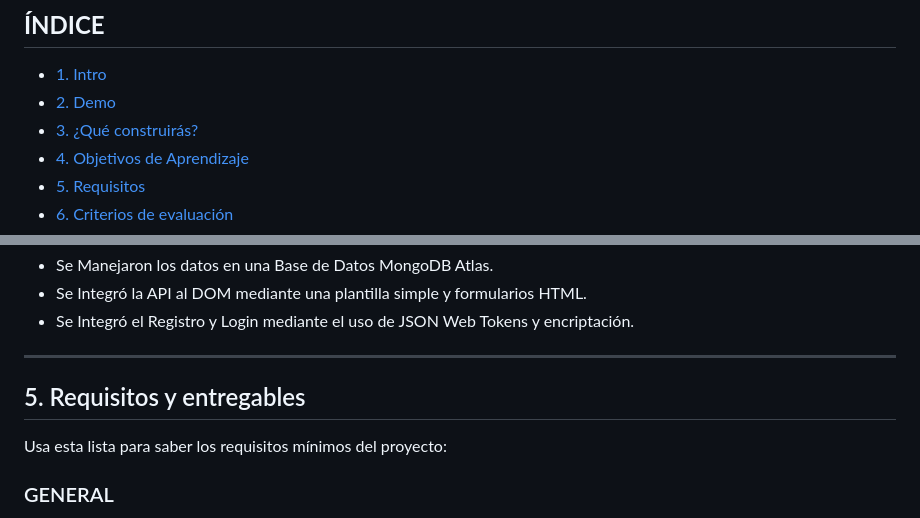
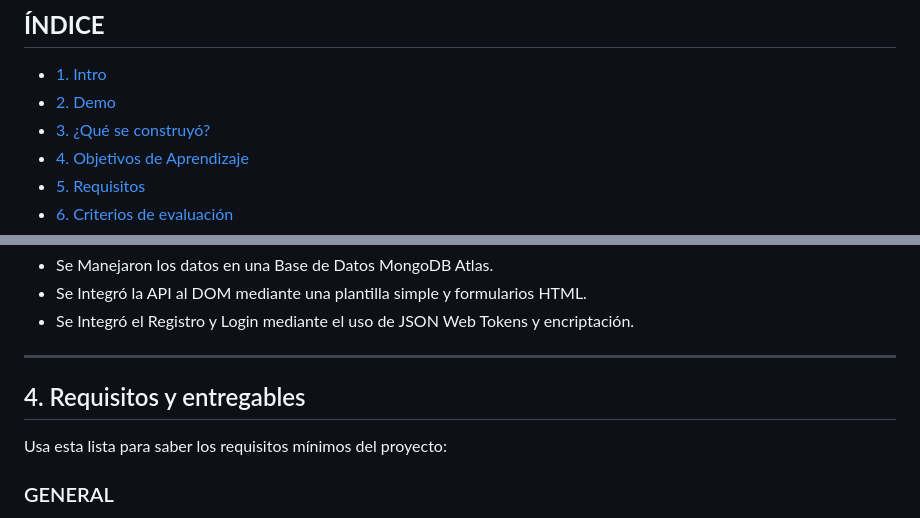
Before and after one commit to Alcibiades-Coder/DWFS16, a Markdown page: Proyecto 4 Reservas Hoteleras/Readme.md, 2 parts joined by grey strips. Drawn GitHub-style.

```diff
--- a/Proyecto 4 Reservas Hoteleras/Readme.md
+++ b/Proyecto 4 Reservas Hoteleras/Readme.md
@@ -5,7 +5,7 @@
 
 * [1. Intro](#1-intro)
 * [2. Demo](#2-demo)
-* [3. ¿Qué construirás?](#3-qu%C3%A9-construir%C3%A1s)
+* [3. ¿Qué se construyó?](#3-qu%C3%A9-se-construiyó)
 * [4. Objetivos de Aprendizaje](#4-objetivos-de-aprendizaje)
 * [5. Requisitos](#5-requisitos-y-entregables)
 * [6. Criterios de evaluación](#6-criterios-de-evaluaci%C3%B3n)
@@ -109,7 +82,7 @@ Objtivos Aprendidos en Clases
 - Se Integró el Registro y Login mediante el uso de JSON Web Tokens y encriptación.
 ****
 
-## 5. Requisitos y entregables
+## 4. Requisitos y entregables
 
 Usa esta lista para saber los requisitos mínimos del proyecto:
 ### GENERAL
```
Also changed, not shown: other parts of Proyecto 4 Reservas Hoteleras/Readme.md (+7 -38 lines).
